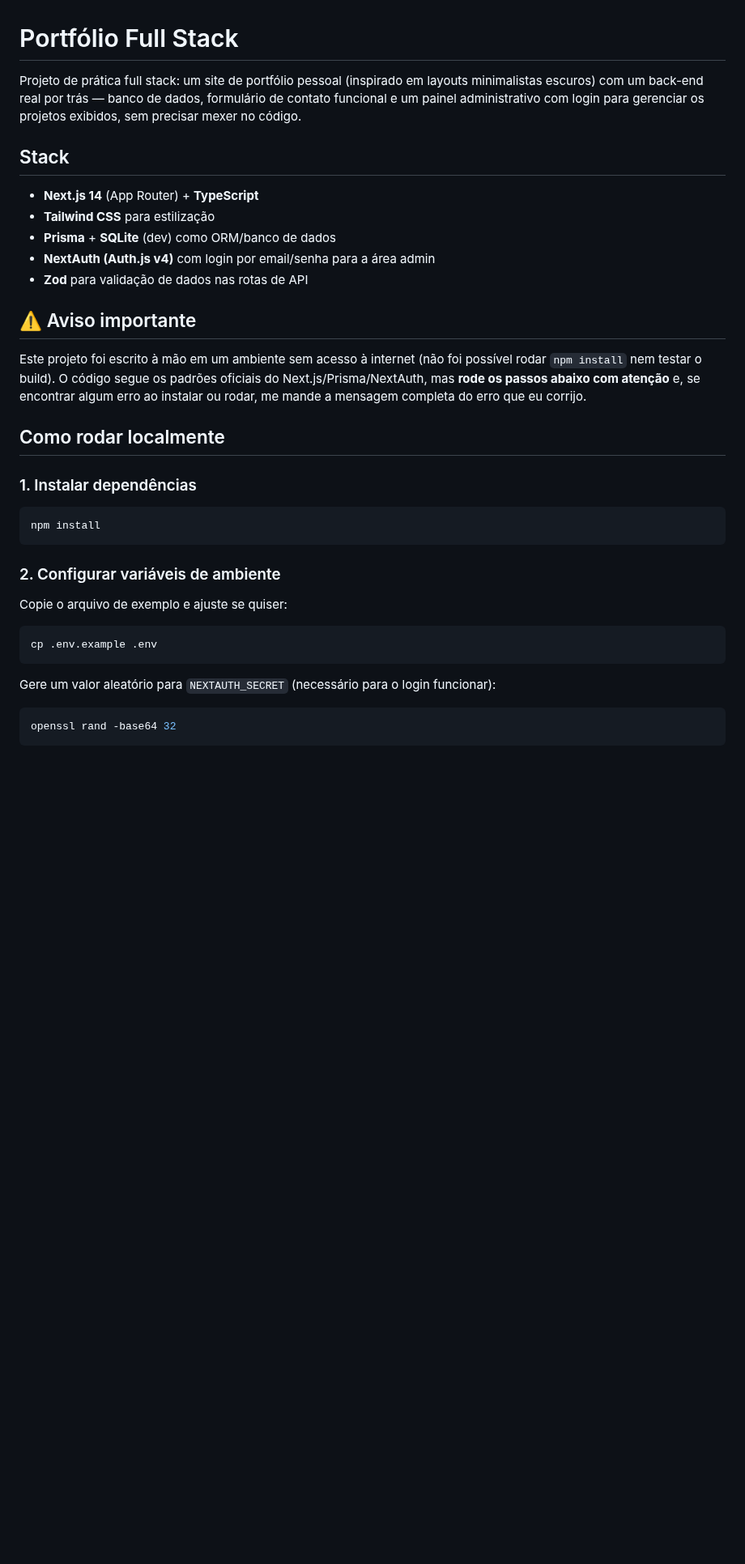
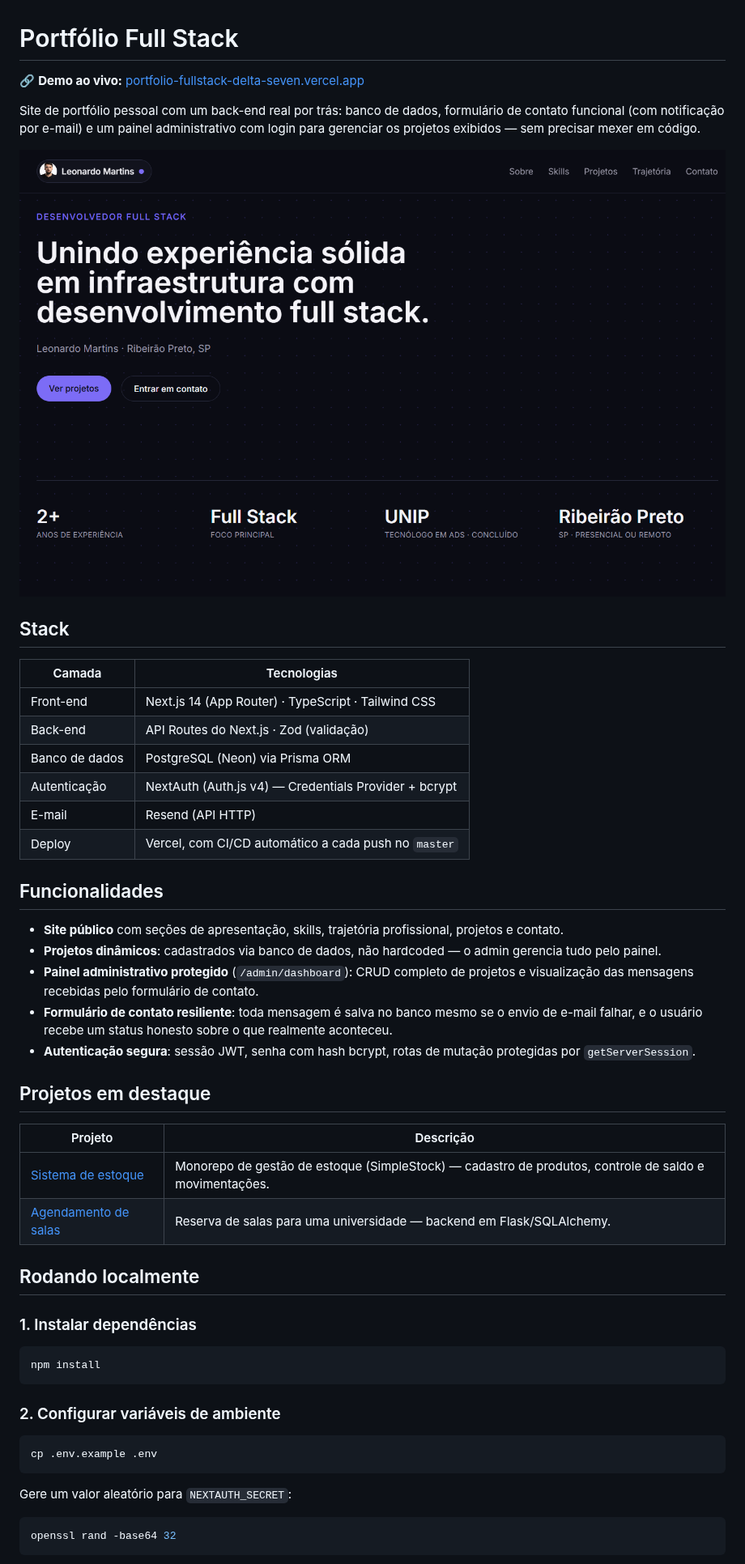
Before and after one commit to Leonardocmartins02/portfolio-fullstack, a Markdown page: README.md, the part around one of its changes. Shown at 81% size. GitHub-like rendering; pictures changed too: docs/screenshot-hero.png (added); blank space fills up the shorter version.

Commit message:
docs: reescreve README com demo, stack e screenshot

````diff
--- a/README.md
+++ b/README.md
@@ -1,27 +1,38 @@
 # Portfólio Full Stack
 
-Projeto de prática full stack: um site de portfólio pessoal (inspirado em layouts
-minimalistas escuros) com um back-end real por trás — banco de dados, formulário
-de contato funcional e um painel administrativo com login para gerenciar os
-projetos exibidos, sem precisar mexer no código.
+🔗 **Demo ao vivo:** [portfolio-fullstack-delta-seven.vercel.app](https://portfolio-fullstack-delta-seven.vercel.app)
+
+Site de portfólio pessoal com um back-end real por trás: banco de dados, formulário de contato funcional (com notificação por e-mail) e um painel administrativo com login para gerenciar os projetos exibidos — sem precisar mexer em código.
+
+![Home do portfólio](docs/screenshot-hero.png)
 
 ## Stack
 
-- **Next.js 14** (App Router) + **TypeScript**
-- **Tailwind CSS** para estilização
-- **Prisma** + **SQLite** (dev) como ORM/banco de dados
-- **NextAuth (Auth.js v4)** com login por email/senha para a área admin
-- **Zod** para validação de dados nas rotas de API
+| Camada | Tecnologias |
+|---|---|
+| Front-end | Next.js 14 (App Router) · TypeScript · Tailwind CSS |
+| Back-end | API Routes do Next.js · Zod (validação) |
+| Banco de dados | PostgreSQL (Neon) via Prisma ORM |
+| Autenticação | NextAuth (Auth.js v4) — Credentials Provider + bcrypt |
+| E-mail | Resend (API HTTP) |
+| Deploy | Vercel, com CI/CD automático a cada push no `master` |
 
-## ⚠️ Aviso importante
+## Funcionalidades
 
-Este projeto foi escrito à mão em um ambiente sem acesso à internet (não foi
-possível rodar `npm install` nem testar o build). O código segue os padrões
-oficiais do Next.js/Prisma/NextAuth, mas **rode os passos abaixo com atenção**
-e, se encontrar algum erro ao instalar ou rodar, me mande a mensagem completa
-do erro que eu corrijo.
+- **Site público** com seções de apresentação, skills, trajetória profissional, projetos e contato.
+- **Projetos dinâmicos**: cadastrados via banco de dados, não hardcoded — o admin gerencia tudo pelo painel.
+- **Painel administrativo protegido** (`/admin/dashboard`): CRUD completo de projetos e visualização das mensagens recebidas pelo formulário de contato.
+- **Formulário de contato resiliente**: toda mensagem é salva no banco mesmo se o envio de e-mail falhar, e o usuário recebe um status honesto sobre o que realmente aconteceu.
+- **Autenticação segura**: sessão JWT, senha com hash bcrypt, rotas de mutação protegidas por `getServerSession`.
 
-## Como rodar localmente
+## Projetos em destaque
+
+| Projeto | Descrição |
+|---|---|
+| [Sistema de estoque](https://github.com/Leonardocmartins02/Sistema-Estoque-main) | Monorepo de gestão de estoque (SimpleStock) — cadastro de produtos, controle de saldo e movimentações. |
+| [Agendamento de salas](https://github.com/Leonardocmartins02/Projeto-Agendamento-de-Salas) | Reserva de salas para uma universidade — backend em Flask/SQLAlchemy. |
+
+## Rodando localmente
 
 ### 1. Instalar dependências
 
@@ -31,13 +42,11 @@ npm install
 
 ### 2. Configurar variáveis de ambiente
 
-Copie o arquivo de exemplo e ajuste se quiser:
-
 ```bash
 cp .env.example .env
 ```
 
-Gere um valor aleatório para `NEXTAUTH_SECRET` (necessário para o login funcionar):
+Gere um valor aleatório para `NEXTAUTH_SECRET`:
 
 ```bash
 openssl rand -base64 32
````
Also changed, not shown: other parts of README.md (+35 -98 lines).
